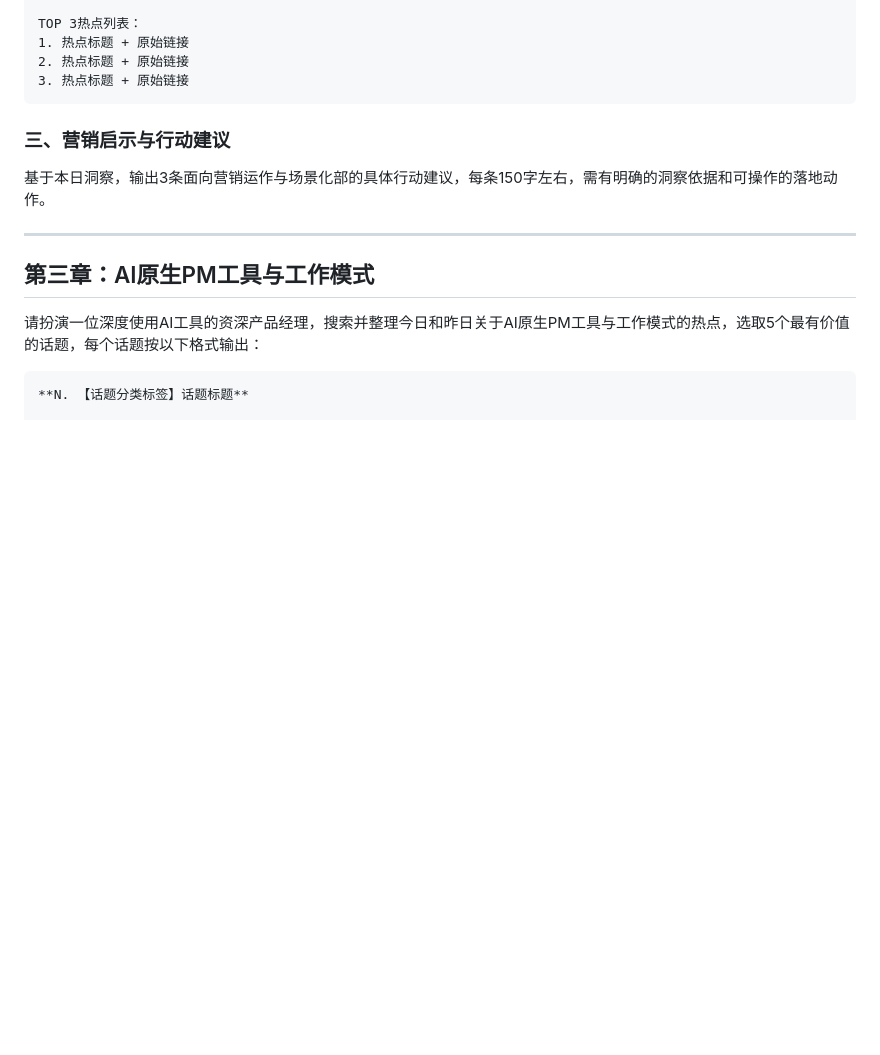
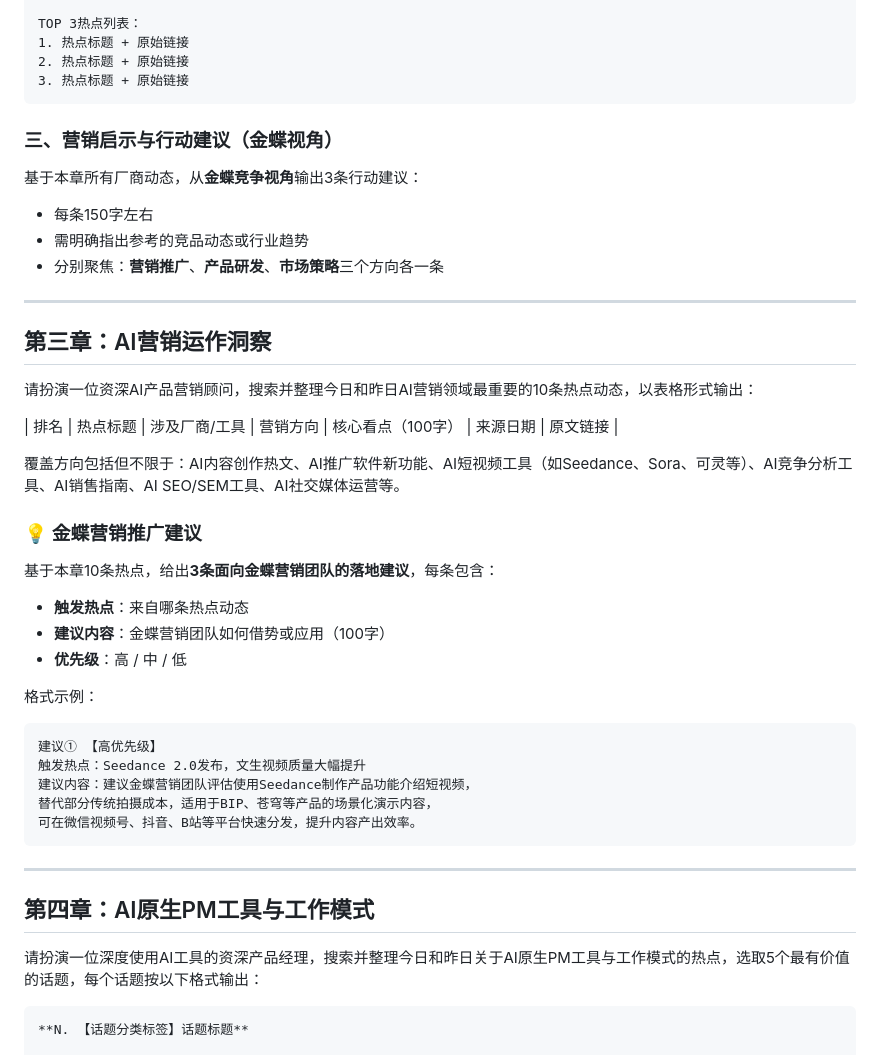
Before and after one commit to muqi98-michael/daydc, a Markdown page: reports-source/daily-insight-prompt.md, the part around one of its changes. GitHub-like rendering; blank space fills up the shorter version.

Commit message:
sync daily reports 2026-03-06

````diff
--- a/reports-source/daily-insight-prompt.md
+++ b/reports-source/daily-insight-prompt.md
@@ -63,13 +79,42 @@ TOP 3热点列表：
 3. 热点标题 + 原始链接
 ```
 
-### 三、营销启示与行动建议
+### 三、营销启示与行动建议（金蝶视角）
 
-基于本日洞察，输出3条面向营销运作与场景化部的具体行动建议，每条150字左右，需有明确的洞察依据和可操作的落地动作。
+基于本章所有厂商动态，从**金蝶竞争视角**输出3条行动建议：
+- 每条150字左右
+- 需明确指出参考的竞品动态或行业趋势
+- 分别聚焦：**营销推广**、**产品研发**、**市场策略**三个方向各一条
 
 ---
 
-## 第三章：AI原生PM工具与工作模式
+## 第三章：AI营销运作洞察
+
+请扮演一位资深AI产品营销顾问，搜索并整理今日和昨日AI营销领域最重要的10条热点动态，以表格形式输出：
+
+| 排名 | 热点标题 | 涉及厂商/工具 | 营销方向 | 核心看点（100字） | 来源日期 | 原文链接 |
+
+覆盖方向包括但不限于：AI内容创作热文、AI推广软件新功能、AI短视频工具（如Seedance、Sora、可灵等）、AI竞争分析工具、AI销售指南、AI SEO/SEM工具、AI社交媒体运营等。
+
+### 💡 金蝶营销推广建议
+
+基于本章10条热点，给出**3条面向金蝶营销团队的落地建议**，每条包含：
+- **触发热点**：来自哪条热点动态
+- **建议内容**：金蝶营销团队如何借势或应用（100字）
+- **优先级**：高 / 中 / 低
+
+格式示例：
+```
+建议① 【高优先级】
+触发热点：Seedance 2.0发布，文生视频质量大幅提升
+建议内容：建议金蝶营销团队评估使用Seedance制作产品功能介绍短视频，
+替代部分传统拍摄成本，适用于BIP、苍穹等产品的场景化演示内容，
+可在微信视频号、抖音、B站等平台快速分发，提升内容产出效率。
+```
+
+---
+
+## 第四章：AI原生PM工具与工作模式
 
 请扮演一位深度使用AI工具的资深产品经理，搜索并整理今日和昨日关于AI原生PM工具与工作模式的热点，选取5个最有价值的话题，每个话题按以下格式输出：
 
````
Also changed, not shown: other parts of reports-source/daily-insight-prompt.md (+18 -2 lines).
